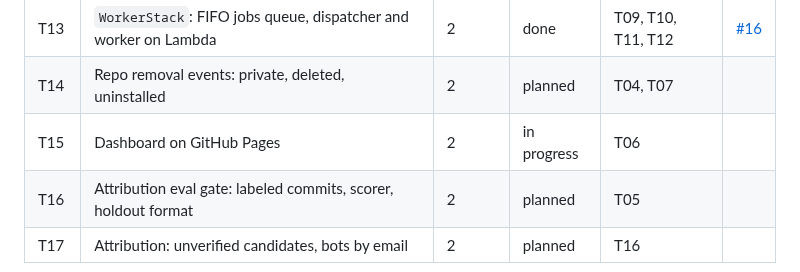
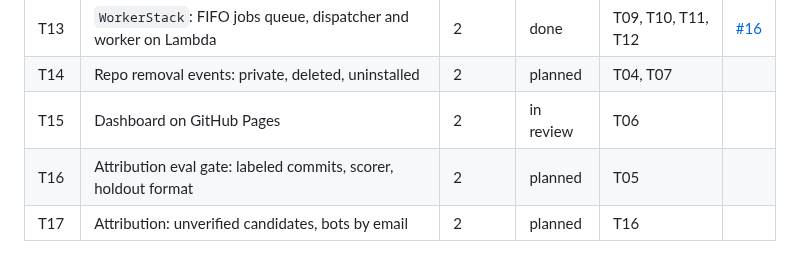
Before and after one commit to wahidbabar/code-trust, a Markdown page: docs/STATUS.md, the part around the change. GitHub-like rendering.

Commit message:
docs: mark T15 in review
Co-Authored-By: Claude Opus 5.5 <noreply@anthropic.com>

```diff
--- a/docs/STATUS.md
+++ b/docs/STATUS.md
@@ -16,7 +16,7 @@
 | T12 | Dispatcher: events queue to the FIFO jobs queue | 2 | done | T04, T07 | [#13](https://github.com/wahidbabar/code-trust/pull/13) |
 | T13 | `WorkerStack`: FIFO jobs queue, dispatcher and worker on Lambda | 2 | done | T09, T10, T11, T12 | [#16](https://github.com/wahidbabar/code-trust/pull/16) |
 | T14 | Repo removal events: private, deleted, uninstalled | 2 | planned | T04, T07 | |
-| T15 | Dashboard on GitHub Pages | 2 | in progress | T06 | |
+| T15 | Dashboard on GitHub Pages | 2 | in review | T06 | |
 | T16 | Attribution eval gate: labeled commits, scorer, holdout format | 2 | planned | T05 | |
 | T17 | Attribution: unverified candidates, bots by email | 2 | planned | T16 | |
 
```
Also changed, not shown: docs/tasks/T15-dashboard.md (+1 -1 lines).
